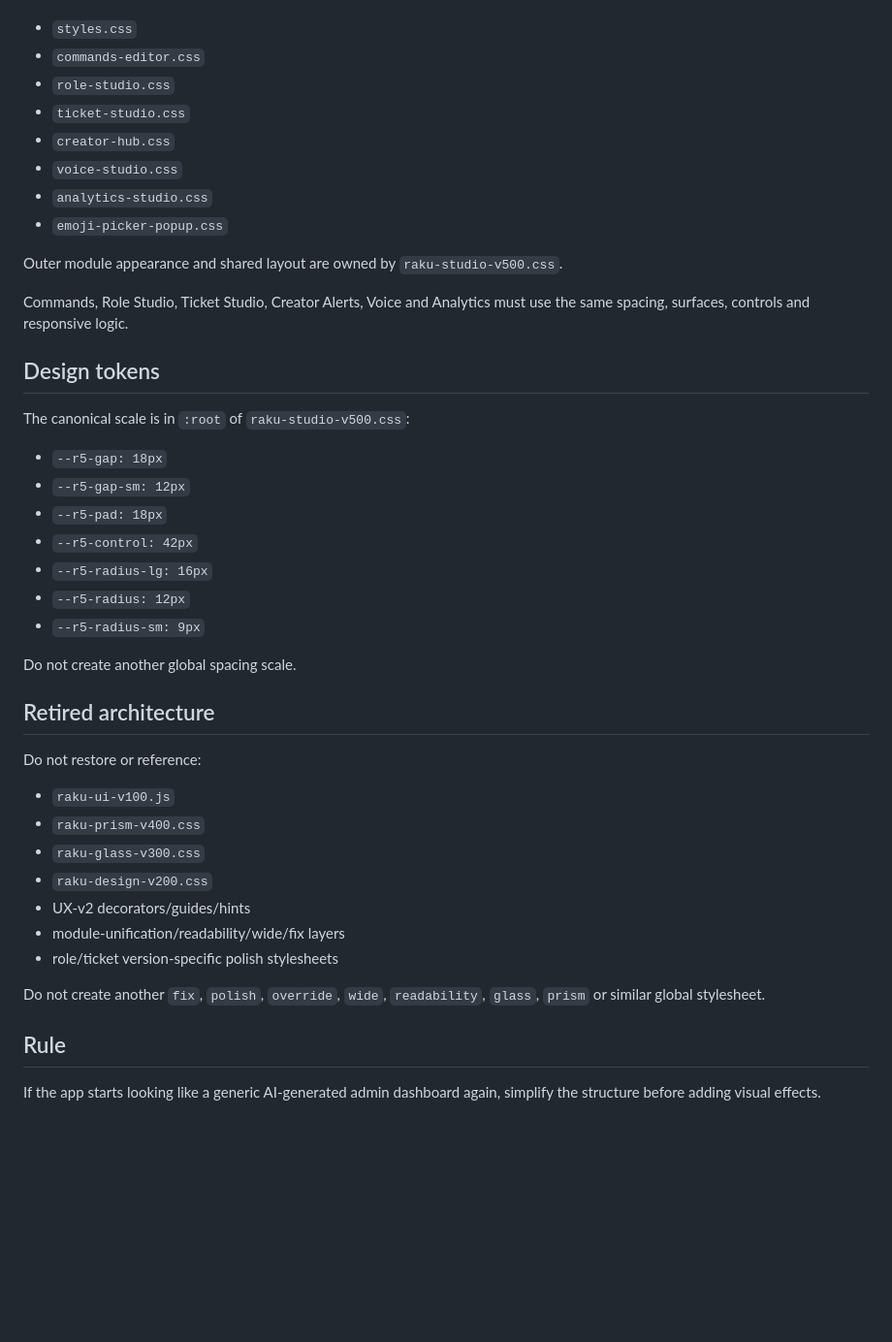
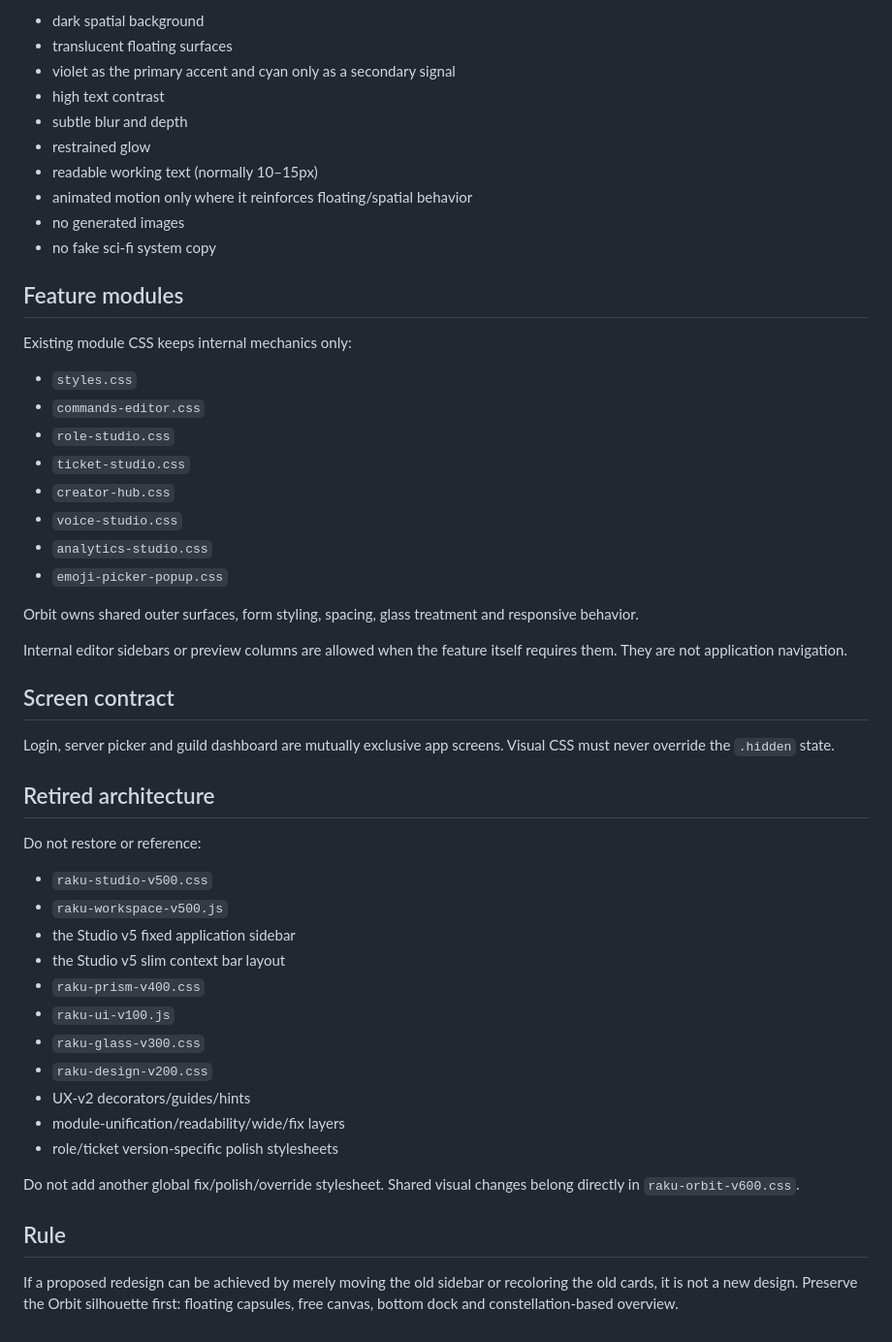
Before and after one commit to christopherstrasser-sudo/discord-bot, a Markdown page: DESIGN.md, the part around one of its changes. Shown at 97% size. Rendered like a GitHub page; blank space fills up the shorter version.

```diff
--- a/DESIGN.md
+++ b/DESIGN.md
@@ -66,3 +73,17 @@ Existing module CSS remains responsible for component mechanics only:
+- dark spatial background
+- translucent floating surfaces
+- violet as the primary accent and cyan only as a secondary signal
+- high text contrast
+- subtle blur and depth
+- restrained glow
+- readable working text (normally 10–15px)
+- animated motion only where it reinforces floating/spatial behavior
+- no generated images
+- no fake sci-fi system copy
+
+## Feature modules
+
+Existing module CSS keeps internal mechanics only:
 
 - `styles.css`
 - `commands-editor.css`
@@ -73,38 +94,32 @@ Existing module CSS remains responsible for component mechanics only:
 - `analytics-studio.css`
 - `emoji-picker-popup.css`
 
-Outer module appearance and shared layout are owned by `raku-studio-v500.css`.
+Orbit owns shared outer surfaces, form styling, spacing, glass treatment and responsive behavior.
 
-Commands, Role Studio, Ticket Studio, Creator Alerts, Voice and Analytics must use the same spacing, surfaces, controls and responsive logic.
+Internal editor sidebars or preview columns are allowed when the feature itself requires them. They are not application navigation.
 
-## Design tokens
+## Screen contract
 
-The canonical scale is in `:root` of `raku-studio-v500.css`:
-
-- `--r5-gap: 18px`
-- `--r5-gap-sm: 12px`
-- `--r5-pad: 18px`
-- `--r5-control: 42px`
-- `--r5-radius-lg: 16px`
-- `--r5-radius: 12px`
-- `--r5-radius-sm: 9px`
-
-Do not create another global spacing scale.
+Login, server picker and guild dashboard are mutually exclusive app screens. Visual CSS must never override the `.hidden` state.
 
 ## Retired architecture
 
 Do not restore or reference:
 
+- `raku-studio-v500.css`
+- `raku-workspace-v500.js`
+- the Studio v5 fixed application sidebar
+- the Studio v5 slim context bar layout
+- `raku-prism-v400.css`
 - `raku-ui-v100.js`
-- `raku-prism-v400.css`
 - `raku-glass-v300.css`
 - `raku-design-v200.css`
 - UX-v2 decorators/guides/hints
 - module-unification/readability/wide/fix layers
 - role/ticket version-specific polish stylesheets
 
-Do not create another `fix`, `polish`, `override`, `wide`, `readability`, `glass`, `prism` or similar global stylesheet.
+Do not add another global fix/polish/override stylesheet. Shared visual changes belong directly in `raku-orbit-v600.css`.
 
 ## Rule
 
-If the app starts looking like a generic AI-generated admin dashboard again, simplify the structure before adding visual effects.
+If a proposed redesign can be achieved by merely moving the old sidebar or recoloring the old cards, it is not a new design. Preserve the Orbit silhouette first: floating capsules, free canvas, bottom dock and constellation-based overview.
```
Also changed, not shown: other parts of DESIGN.md (+51 -44 lines).
